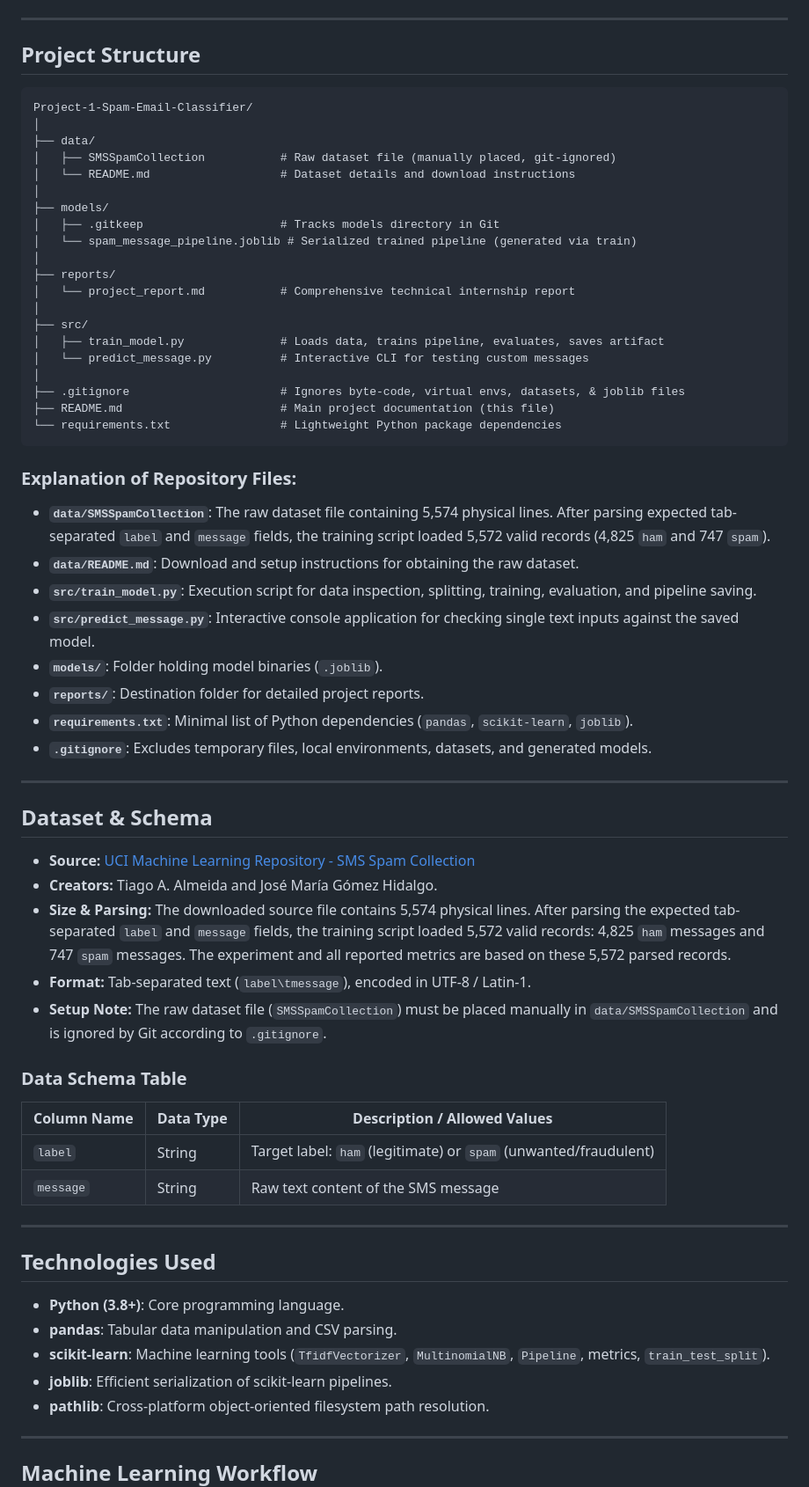
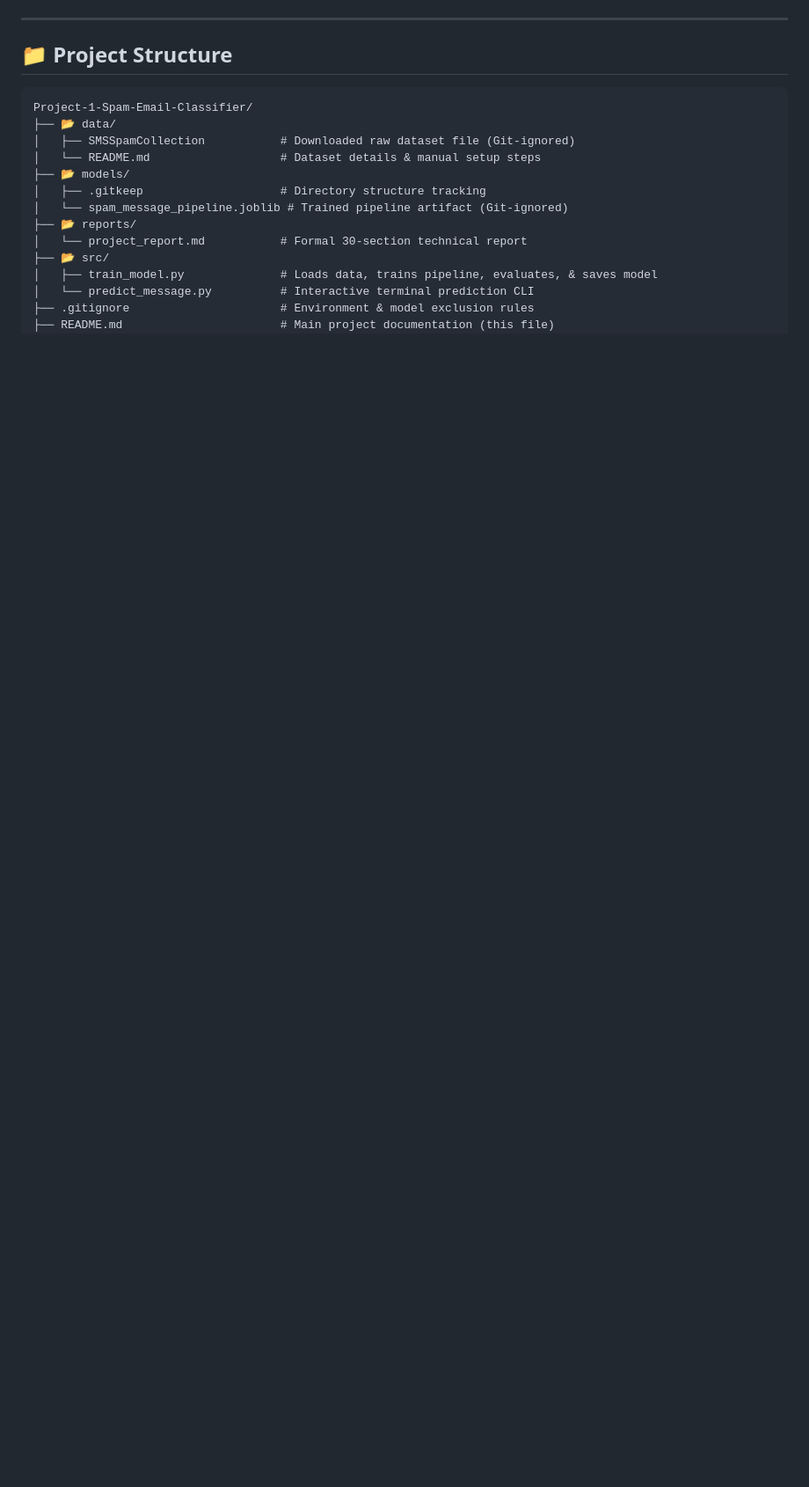
Before and after one commit to hamsidhi/Spam-Email-Classifier, a Markdown page: README.md, the part around one of its changes. Shown at 88% size. Rendered like a GitHub page; blank space fills up the shorter version.

Commit message:
Enhance README structure, badges, and visual formatting

````diff
--- a/README.md
+++ b/README.md
@@ -54,69 +82,20 @@ Interactive Message Prediction (src/predict_message.py CLI)
 
 ---
 
-## Project Structure
+## 📁 Project Structure
 
-```
+```text
 Project-1-Spam-Email-Classifier/
-│
-├── data/
-│   ├── SMSSpamCollection           # Raw dataset file (manually placed, git-ignored)
-│   └── README.md                   # Dataset details and download instructions
-│
-├── models/
-│   ├── .gitkeep                    # Tracks models directory in Git
-│   └── spam_message_pipeline.joblib # Serialized trained pipeline (generated via train)
-│
-├── reports/
-│   └── project_report.md           # Comprehensive technical internship report
-│
-├── src/
-│   ├── train_model.py              # Loads data, trains pipeline, evaluates, saves artifact
-│   └── predict_message.py          # Interactive CLI for testing custom messages
-│
-├── .gitignore                      # Ignores byte-code, virtual envs, datasets, & joblib files
+├── 📂 data/
+│   ├── SMSSpamCollection           # Downloaded raw dataset file (Git-ignored)
+│   └── README.md                   # Dataset details & manual setup steps
+├── 📂 models/
+│   ├── .gitkeep                    # Directory structure tracking
+│   └── spam_message_pipeline.joblib # Trained pipeline artifact (Git-ignored)
+├── 📂 reports/
+│   └── project_report.md           # Formal 30-section technical report
+├── 📂 src/
+│   ├── train_model.py              # Loads data, trains pipeline, evaluates, & saves model
+│   └── predict_message.py          # Interactive terminal prediction CLI
+├── .gitignore                      # Environment & model exclusion rules
 ├── README.md                       # Main project documentation (this file)
-└── requirements.txt                # Lightweight Python package dependencies
-```
-
-### Explanation of Repository Files:
-- **`data/SMSSpamCollection`**: The raw dataset file containing 5,574 physical lines. After parsing expected tab-separated `label` and `message` fields, the training script loaded 5,572 valid records (4,825 `ham` and 747 `spam`).
-- **`data/README.md`**: Download and setup instructions for obtaining the raw dataset.
-- **`src/train_model.py`**: Execution script for data inspection, splitting, training, evaluation, and pipeline saving.
-- **`src/predict_message.py`**: Interactive console application for checking single text inputs against the saved model.
-- **`models/`**: Folder holding model binaries (`.joblib`).
-- **`reports/`**: Destination folder for detailed project reports.
-- **`requirements.txt`**: Minimal list of Python dependencies (`pandas`, `scikit-learn`, `joblib`).
-- **`.gitignore`**: Excludes temporary files, local environments, datasets, and generated models.
-
----
-
-## Dataset & Schema
-
-- **Source:** [UCI Machine Learning Repository - SMS Spam Collection](https://archive.ics.uci.edu/ml/datasets/SMS+Spam+Collection)
-- **Creators:** Tiago A. Almeida and José María Gómez Hidalgo.
-- **Size & Parsing:** The downloaded source file contains 5,574 physical lines. After parsing the expected tab-separated `label` and `message` fields, the training script loaded 5,572 valid records: 4,825 `ham` messages and 747 `spam` messages. The experiment and all reported metrics are based on these 5,572 parsed records.
-- **Format:** Tab-separated text (`label\tmessage`), encoded in UTF-8 / Latin-1.
-- **Setup Note:** The raw dataset file (`SMSSpamCollection`) must be placed manually in `data/SMSSpamCollection` and is ignored by Git according to `.gitignore`.
-
-### Data Schema Table
-
-| Column Name | Data Type | Description / Allowed Values |
-|---|---|---|
-| `label` | String | Target label: `ham` (legitimate) or `spam` (unwanted/fraudulent) |
-| `message` | String | Raw text content of the SMS message |
-
----
-
-## Technologies Used
-
-- **Python (3.8+)**: Core programming language.
-- **pandas**: Tabular data manipulation and CSV parsing.
-- **scikit-learn**: Machine learning tools (`TfidfVectorizer`, `MultinomialNB`, `Pipeline`, metrics, `train_test_split`).
-- **joblib**: Efficient serialization of scikit-learn pipelines.
-- **pathlib**: Cross-platform object-oriented filesystem path resolution.
-
----
-
-## Machine Learning Workflow
-
````
Also changed, not shown: other parts of README.md (+168 -170 lines).
